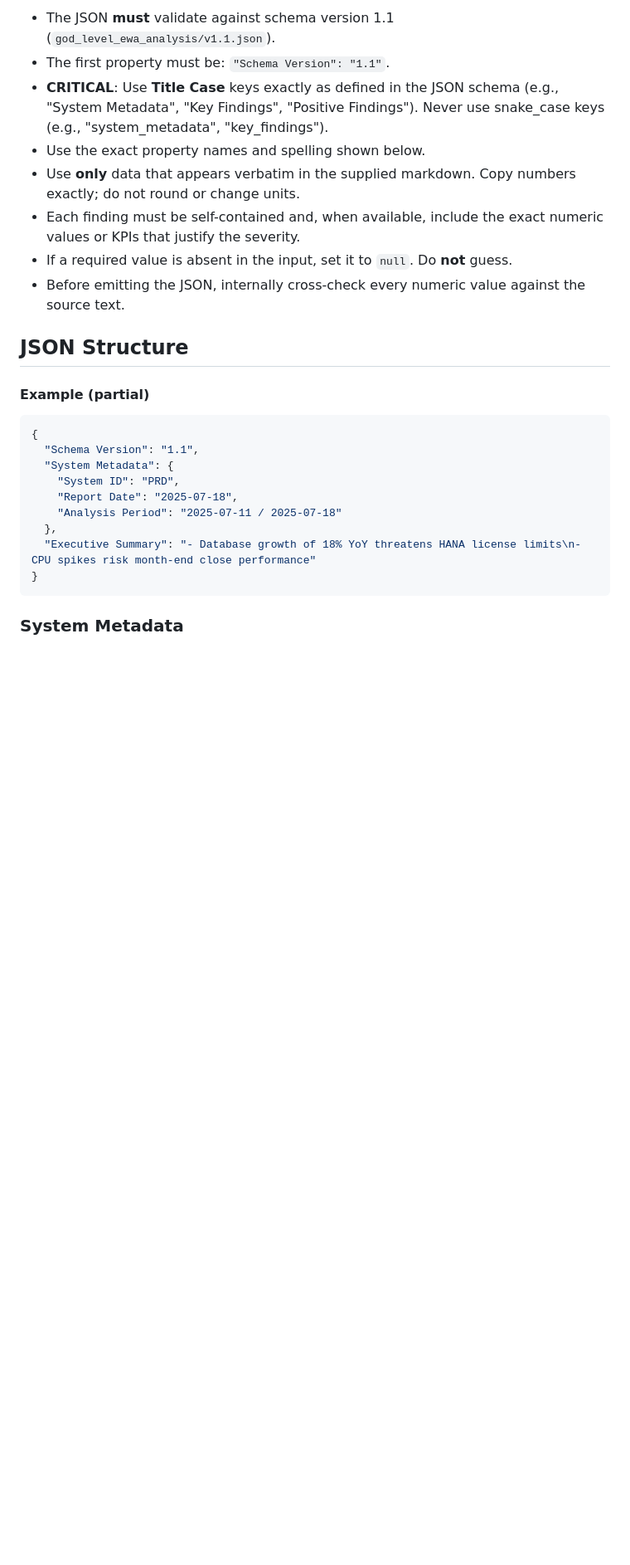
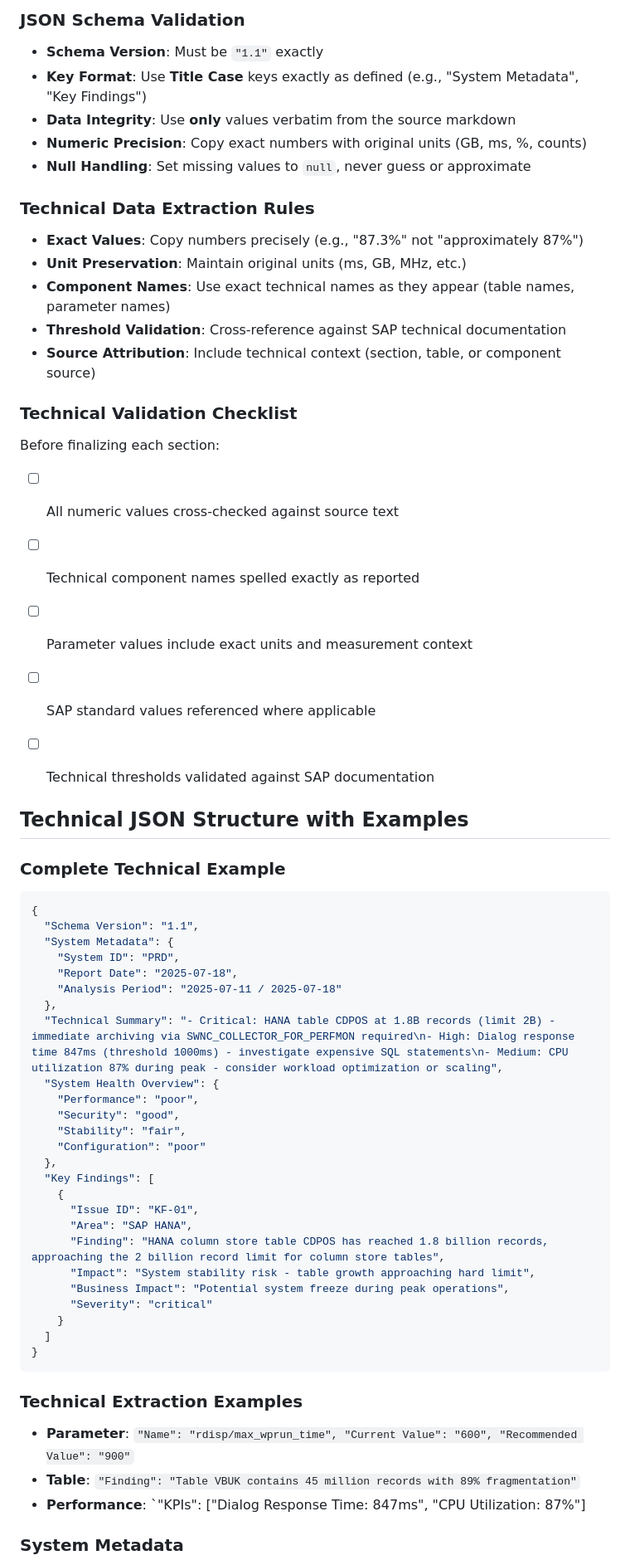
Before and after one commit to senjoyee/sap-ewa-analyzer, a Markdown page: backend/prompts/ewa_summary_prompt.md, the part around one of its changes. Shown at 83% size. Drawn GitHub-style; blank space fills up the shorter version.

````diff
--- a/backend/prompts/ewa_summary_prompt.md
+++ b/backend/prompts/ewa_summary_prompt.md
@@ -39,19 +51,32 @@ Proceed with your systematic analysis, following this reasoning strategy.
 
-- The JSON **must** validate against schema version 1.1 (`god_level_ewa_analysis/v1.1.json`).
-- The first property must be: `"Schema Version": "1.1"`.
-- **CRITICAL**: Use **Title Case** keys exactly as defined in the JSON schema (e.g., "System Metadata", "Key Findings", "Positive Findings"). Never use snake_case keys (e.g., "system_metadata", "key_findings").
-- Use the exact property names and spelling shown below.
-- Use **only** data that appears verbatim in the supplied markdown. Copy numbers exactly; do not round or change units.
-- Each finding must be self-contained and, when available, include the exact numeric values or KPIs that justify the severity.
-- If a required value is absent in the input, set it to `null`. Do **not** guess.
-- Before emitting the JSON, internally cross-check every numeric value against the source text.
+### JSON Schema Validation
+- **Schema Version**: Must be `"1.1"` exactly
+- **Key Format**: Use **Title Case** keys exactly as defined (e.g., "System Metadata", "Key Findings")
+- **Data Integrity**: Use **only** values verbatim from the source markdown
+- **Numeric Precision**: Copy exact numbers with original units (GB, ms, %, counts)
+- **Null Handling**: Set missing values to `null`, never guess or approximate
+
+### Technical Data Extraction Rules
+- **Exact Values**: Copy numbers precisely (e.g., "87.3%" not "approximately 87%")
+- **Unit Preservation**: Maintain original units (ms, GB, MHz, etc.)
+- **Component Names**: Use exact technical names as they appear (table names, parameter names)
+- **Threshold Validation**: Cross-reference against SAP technical documentation
+- **Source Attribution**: Include technical context (section, table, or component source)
+
+### Technical Validation Checklist
+Before finalizing each section:
+- [ ] All numeric values cross-checked against source text
+- [ ] Technical component names spelled exactly as reported
+- [ ] Parameter values include exact units and measurement context
+- [ ] SAP standard values referenced where applicable
+- [ ] Technical thresholds validated against SAP documentation
 
 
 
 
-## JSON Structure
+## Technical JSON Structure with Examples
 
-#### Example (partial)
+### Complete Technical Example
 ```json
 {
   "Schema Version": "1.1",
@@ -60,9 +85,30 @@ Proceed with your systematic analysis, following this reasoning strategy.
     "Report Date": "2025-07-18",
     "Analysis Period": "2025-07-11 / 2025-07-18"
   },
-  "Executive Summary": "- Database growth of 18% YoY threatens HANA license limits\n- CPU spikes risk month-end close performance"
+  "Technical Summary": "- Critical: HANA table CDPOS at 1.8B records (limit 2B) - immediate archiving via SWNC_COLLECTOR_FOR_PERFMON required\n- High: Dialog response time 847ms (threshold 1000ms) - investigate expensive SQL statements\n- Medium: CPU utilization 87% during peak - consider workload optimization or scaling",
+  "System Health Overview": {
+    "Performance": "poor",
+    "Security": "good",
+    "Stability": "fair",
+    "Configuration": "poor"
+  },
+  "Key Findings": [
+    {
+      "Issue ID": "KF-01",
+      "Area": "SAP HANA",
+      "Finding": "HANA column store table CDPOS has reached 1.8 billion records, approaching the 2 billion record limit for column store tables",
+      "Impact": "System stability risk - table growth approaching hard limit",
+      "Business Impact": "Potential system freeze during peak operations",
+      "Severity": "critical"
+    }
+  ]
 }
 ```
+
+### Technical Extraction Examples
+- **Parameter**: `"Name": "rdisp/max_wprun_time", "Current Value": "600", "Recommended Value": "900"`
+- **Table**: `"Finding": "Table VBUK contains 45 million records with 89% fragmentation"`
+- **Performance**: `"KPIs": ["Dialog Response Time: 847ms", "CPU Utilization: 87%"]
 
 
 ### System Metadata
````
Also changed, not shown: other parts of backend/prompts/ewa_summary_prompt.md (+85 -53 lines).
